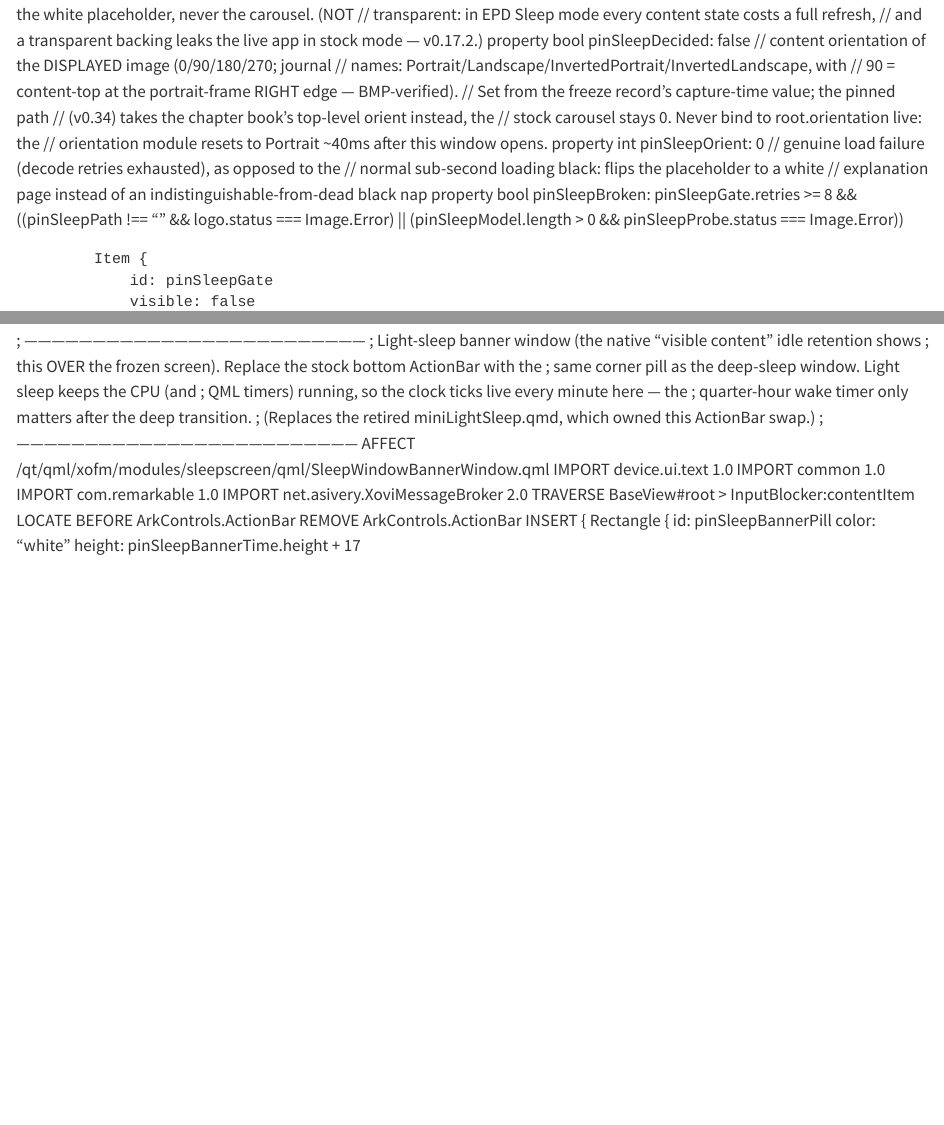
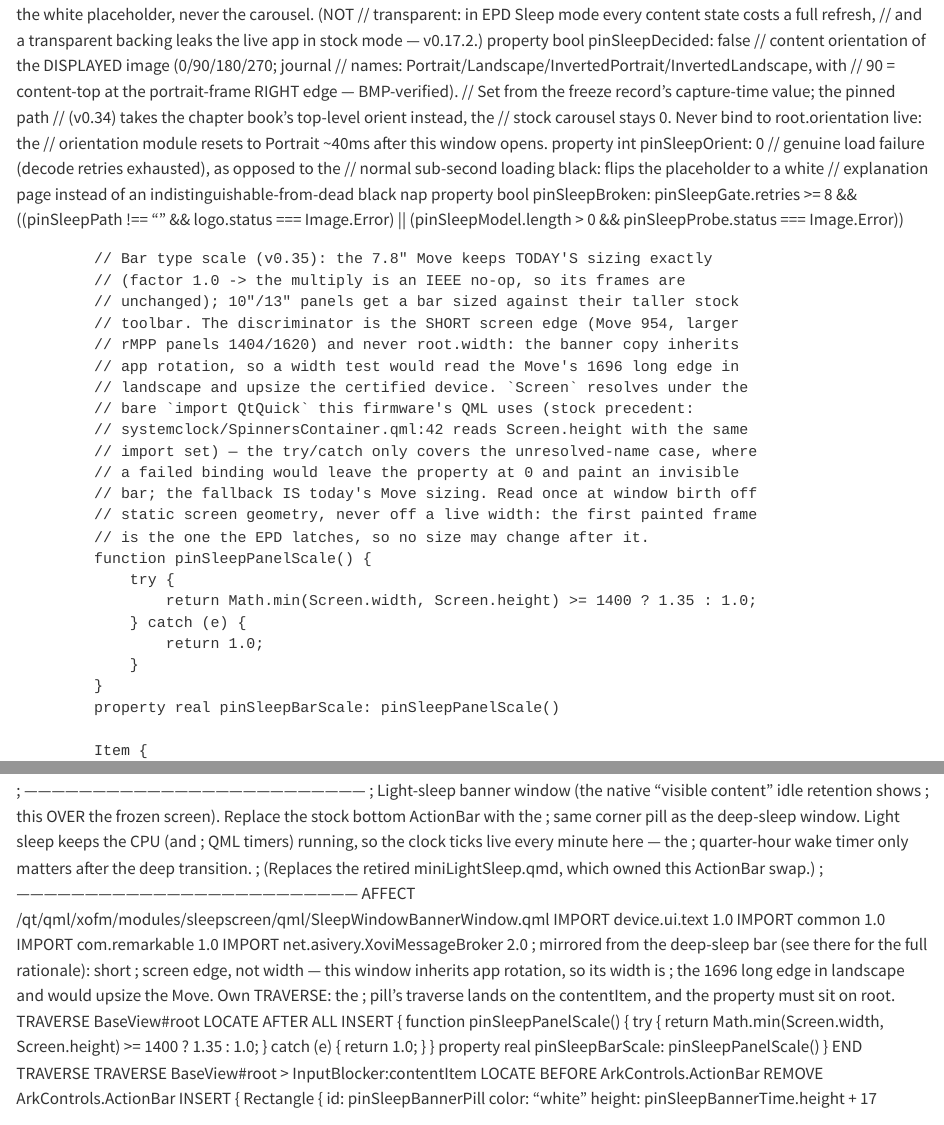
Before and after one commit to YanGeruch/pinnedPageSleepScreen, a Quarto document (src/pinnedPageSleepScreen.qmd): the page in a window 1100 px wide, from 680 px down, and a second part further down, joined at a grey line. Rendered offline with R 4.5, knitr and Pandoc in place of Quarto, with nearby package versions.

Commit message:
v0.35.0: device-sized sleep bar — pinSleepBarScale (1.0 Move / 1.35 on >=1400 panels) multiplied into the three bar fonts in both window copies; discriminator is the SHORT screen edge, not width, because the banner inherits app rotation
The bar was sized for the 7.8" Move on every panel. One root-level
pinSleepBarScale per window copy (deep-sleep + banner, mirrored) now scales the
date stamp, the time centerpiece and the battery percentage; the bar height
follows for free (height = time.height + 17, the constant is the border and
stays absolute), as do the battery icon factor f and the bolt, which both derive
from the percentage text's height.

Discriminator: Math.min(Screen.width, Screen.height) >= 1400. NOT root.width —
the banner window composites over the live frame and inherits app rotation, so
in landscape its width is the Move's 1696 long edge and a width test would
upsize the certified device. The short edge is orientation-immune: Move 954 ->
1.0, 10"/13" panels 1404/1620 -> 1.35. On the Move the factor is exactly 1.0, so
every multiply is an IEEE no-op and the rendered frames are bit-identical to
v0.34.1.

Screen resolves under the bare `import QtQuick` this firmware uses (stock
precedent: systemclock/SpinnersContainer.qml:42 reads Screen.height with the
same import set), but that is unverified inside these two files, so the read is
a try/catch'd function rather than a bare binding: an unresolved name in a
declarative binding would leave the property at 0 and paint an invisible bar,
while the catch falls back to today's Move sizing. Read once at window birth off
static screen geometry and never off a live width — the sleep window is
recreated per entry and the EPD latches the FIRST painted frame, so no size may
change after it.

Deviation from the plan entry, logged in DEFERRED: the scale is NOT multiplied
into the battery icon factor f. f = BattPct.height / battery.implicitHeight
already tracks the scaled text; a second multiply would give 1.35^2 = 1.8225x
and overflow the enclosing Item, whose height stays BattPct.height.

```diff
--- a/src/pinnedPageSleepScreen.qmd
+++ b/src/pinnedPageSleepScreen.qmd
@@ -1010,6 +1010,29 @@
 				&& ((pinSleepPath !== "" && logo.status === Image.Error)
 					|| (pinSleepModel.length > 0 && pinSleepProbe.status === Image.Error))
 
+			// Bar type scale (v0.35): the 7.8" Move keeps TODAY'S sizing exactly
+			// (factor 1.0 -> the multiply is an IEEE no-op, so its frames are
+			// unchanged); 10"/13" panels get a bar sized against their taller stock
+			// toolbar. The discriminator is the SHORT screen edge (Move 954, larger
+			// rMPP panels 1404/1620) and never root.width: the banner copy inherits
+			// app rotation, so a width test would read the Move's 1696 long edge in
+			// landscape and upsize the certified device. `Screen` resolves under the
+			// bare `import QtQuick` this firmware's QML uses (stock precedent:
+			// systemclock/SpinnersContainer.qml:42 reads Screen.height with the same
+			// import set) — the try/catch only covers the unresolved-name case, where
+			// a failed binding would leave the property at 0 and paint an invisible
+			// bar; the fallback IS today's Move sizing. Read once at window birth off
+			// static screen geometry, never off a live width: the first painted frame
+			// is the one the EPD latches, so no size may change after it.
+			function pinSleepPanelScale() {
+				try {
+					return Math.min(Screen.width, Screen.height) >= 1400 ? 1.35 : 1.0;
+				} catch (e) {
+					return 1.0;
+				}
+			}
+			property real pinSleepBarScale: pinSleepPanelScale()
+
 			Item {
 				id: pinSleepGate
 				visible: false
@@ -1735,6 +1764,23 @@
 	IMPORT common 1.0
 	IMPORT com.remarkable 1.0
 	IMPORT net.asivery.XoviMessageBroker 2.0
+	; mirrored from the deep-sleep bar (see there for the full rationale): short
+	; screen edge, not width — this window inherits app rotation, so its width is
+	; the 1696 long edge in landscape and would upsize the Move. Own TRAVERSE: the
+	; pill's traverse lands on the contentItem, and the property must sit on root.
+	TRAVERSE BaseView#root
+		LOCATE AFTER ALL
+		INSERT {
+			function pinSleepPanelScale() {
+				try {
+					return Math.min(Screen.width, Screen.height) >= 1400 ? 1.35 : 1.0;
+				} catch (e) {
+					return 1.0;
+				}
+			}
+			property real pinSleepBarScale: pinSleepPanelScale()
+		}
+	END TRAVERSE
 	TRAVERSE BaseView#root > InputBlocker:contentItem
 		LOCATE BEFORE ArkControls.ActionBar
 		REMOVE ArkControls.ActionBar
```
Also changed, not shown: docs/DEFERRED.md, src/pinnedPageSleepScreen.qmd (24 more changed lines).
